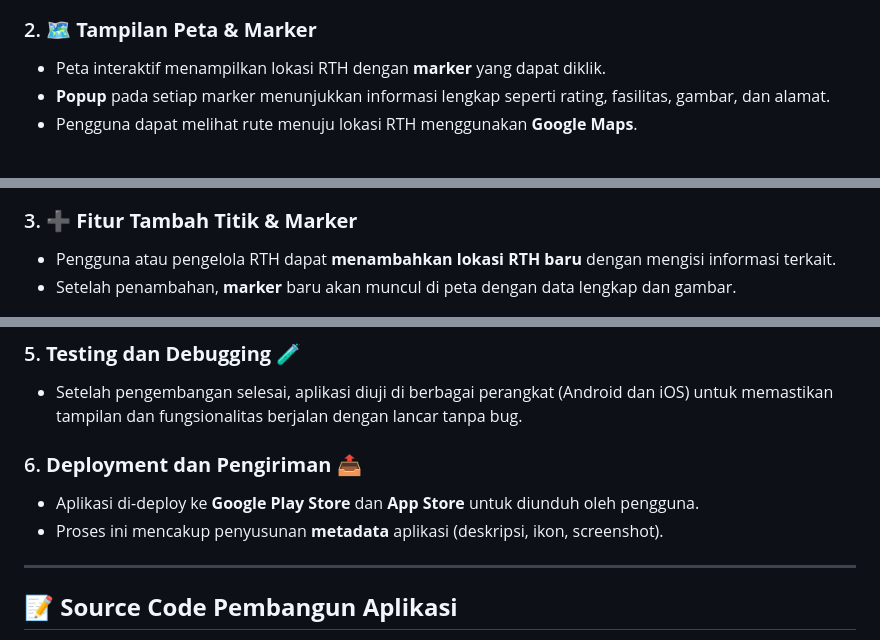
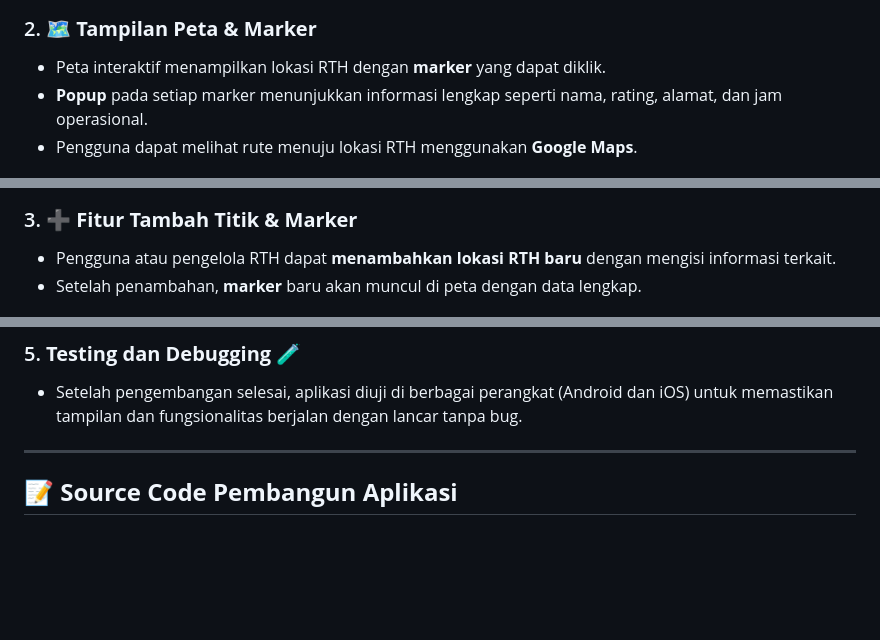
Before and after one commit to FauZianTolo/portofolio, a Markdown page: README.md, 3 parts joined by grey strips. GitHub-like rendering; blank space fills up the shorter version.

```diff
--- a/README.md
+++ b/README.md
@@ -30,7 +30,7 @@ Halaman utama aplikasi menampilkan daftar RTH yang dapat disortir berdasarkan:
 
 ### 2. **🗺️ Tampilan Peta & Marker**
 - Peta interaktif menampilkan lokasi RTH dengan **marker** yang dapat diklik.
-- **Popup** pada setiap marker menunjukkan informasi lengkap seperti rating, fasilitas, gambar, dan alamat.
+- **Popup** pada setiap marker menunjukkan informasi lengkap seperti nama, rating, alamat, dan jam operasional.
 - Pengguna dapat melihat rute menuju lokasi RTH menggunakan **Google Maps**.
 
 <img src="./images/2.png" width="150">
@@ -40,7 +40,7 @@ Halaman utama aplikasi menampilkan daftar RTH yang dapat disortir berdasarkan:
 
 ### 3. **➕ Fitur Tambah Titik & Marker**
 - Pengguna atau pengelola RTH dapat **menambahkan lokasi RTH baru** dengan mengisi informasi terkait.
-- Setelah penambahan, **marker** baru akan muncul di peta dengan data lengkap dan gambar.
+- Setelah penambahan, **marker** baru akan muncul di peta dengan data lengkap.
 
 <img src="./images/222.png" width="150">
 <img src="./images/4.png" width="150">
@@ -166,10 +153,6 @@ Proses pembuatan aplikasi ini melalui beberapa tahap yang dimulai dari perencana
 ### 5. **Testing dan Debugging** 🧪
 - Setelah pengembangan selesai, aplikasi diuji di berbagai perangkat (Android dan iOS) untuk memastikan tampilan dan fungsionalitas berjalan dengan lancar tanpa bug.
 
-### 6. **Deployment dan Pengiriman** 📤
-- Aplikasi di-deploy ke **Google Play Store** dan **App Store** untuk diunduh oleh pengguna.
-- Proses ini mencakup penyusunan **metadata** aplikasi (deskripsi, ikon, screenshot).
-
 ---
 
 ## 📝 **Source Code Pembangun Aplikasi**
```
Also changed, not shown: other parts of README.md (+7 -20 lines).
